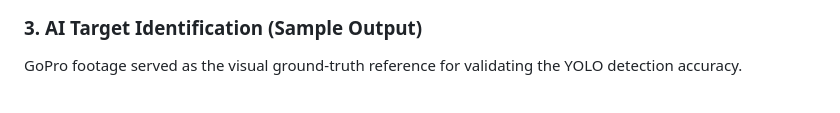
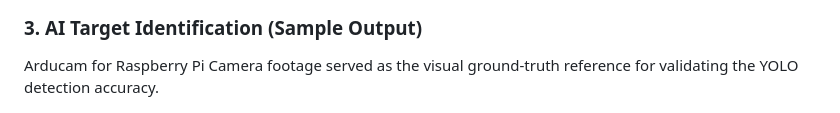
Before and after one commit to anonymouschichvy/FishTrack-Buoy, a Markdown page: README.md, the part around the change. GitHub-like rendering.

Commit message:
Update camera reference in AI Target Identification section

```diff
--- a/README.md
+++ b/README.md
@@ -170,7 +170,7 @@ $$\text{Absolute Error} = D_{\text{measured}} - D_{\text{sonar}}$$
 $$\text{Relative Error (\%)} = \frac{D_{\text{measured}} - D_{\text{sonar}}}{D_{\text{measured}}} \times 100$$
 
 ### 3. AI Target Identification (Sample Output)
-GoPro footage served as the visual ground-truth reference for validating the YOLO detection accuracy.
+Arducam for Raspberry Pi Camera footage served as the visual ground-truth reference for validating the YOLO detection accuracy.
 
 ![Yellowfin Tuna Target](images/yellowfin_tuna.jpg)
 *Sample detection targets including: Bagre marinus, Tylosurus crocodilus, Caranx hippos, and Anguilla rostrata.*
```
